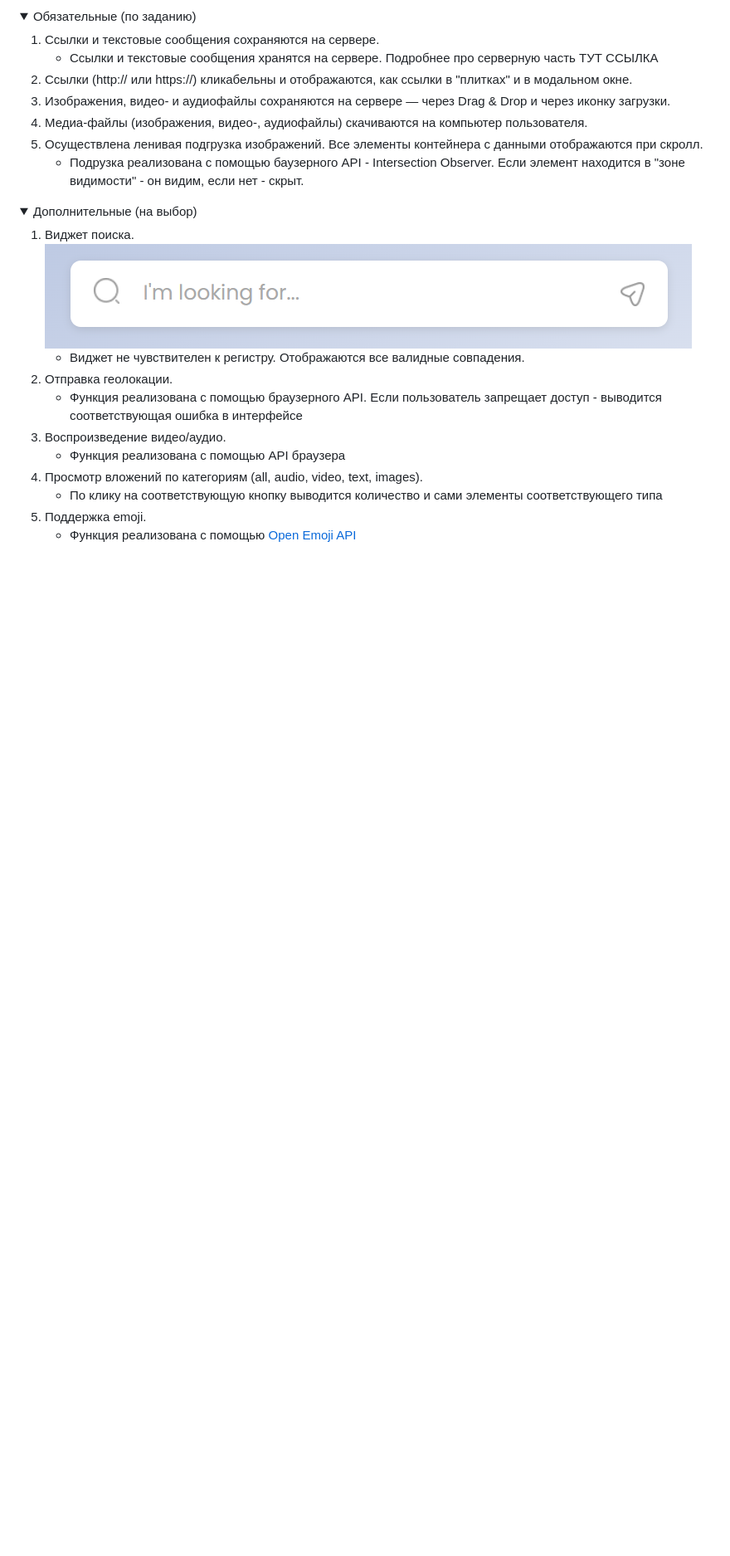
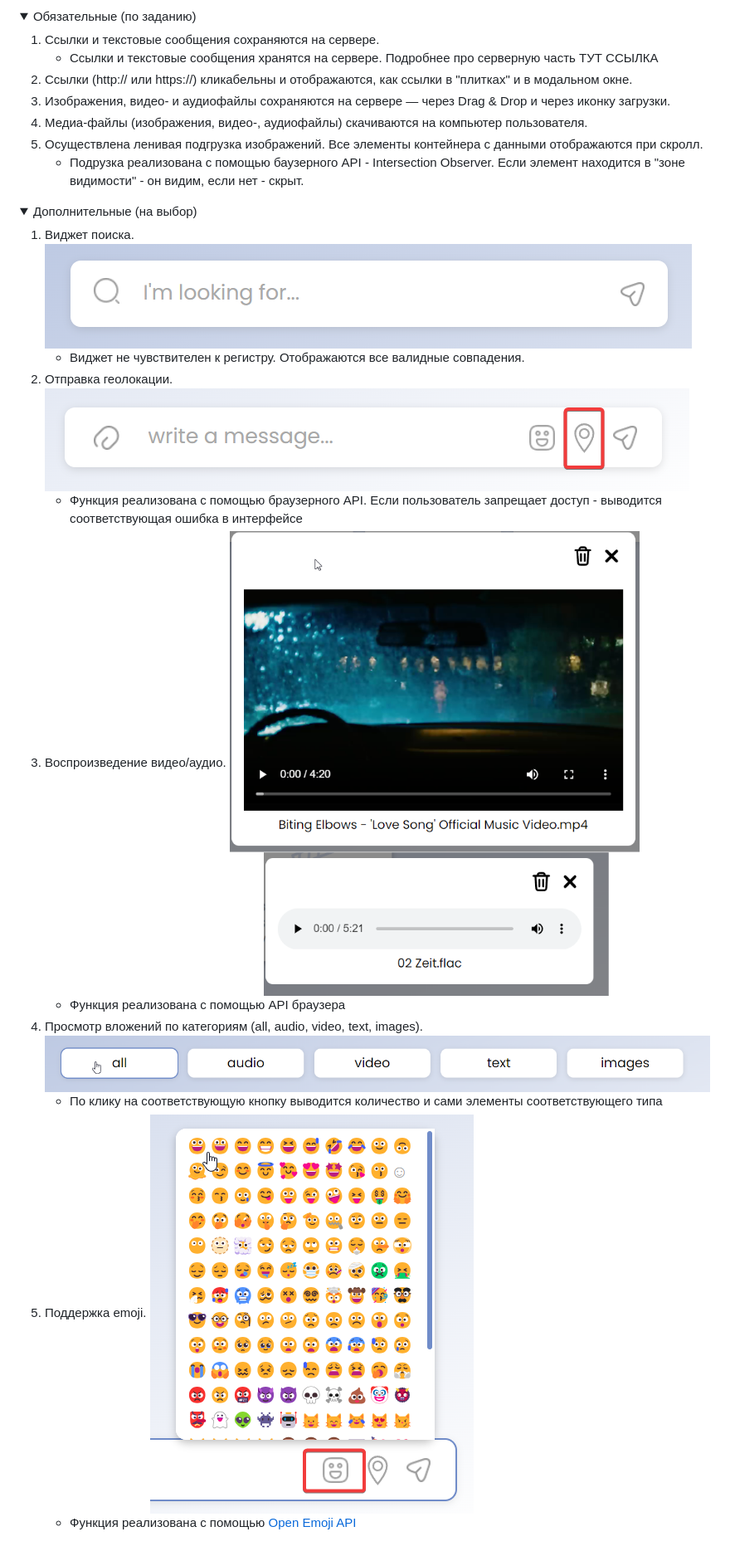
Before and after one commit to JohnnyStorm19/ChaosOrganizer_Frontend, a Markdown page: README.md, the part around the change. Shown: that part at 83% size. GitHub-like rendering; pictures changed too: github-img/audio_video.png (added), github-img/emoji.png (added), github-img/filter.png (added); folded sections open; blank space fills up the shorter version.

Commit message:
add github-img

```diff
--- a/README.md
+++ b/README.md
@@ -19,11 +19,15 @@
    ![Виджет поиска](/github-img/search-widget.png)
      - Виджет не чувствителен к регистру. Отображаются все валидные совпадения.
 2. Отправка геолокации.
+    ![Кнопка геолокации](/github-img/geo-btn.png)
      - Функция реализована с помощью браузерного API. Если пользователь запрещает доступ - выводится соответствующая ошибка в интерфейсе
 3. Воспроизведение видео/аудио.
+    ![Воспроизведение аудио/видео](/github-img/audio_video.png)
      - Функция реализована с помощью API браузера
 4. Просмотр вложений по категориям (all, audio, video, text, images).
+    ![Фильтр](/github-img/filter.png)
      - По клику на соответствующую кнопку выводится количество и сами элементы соответствующего типа
 5. Поддержка emoji.
+    ![Эмодзи](/github-img/emoji.png)
      - Функция реализована с помощью [Open Emoji API](https://emoji-api.com/)
 </details>
```
